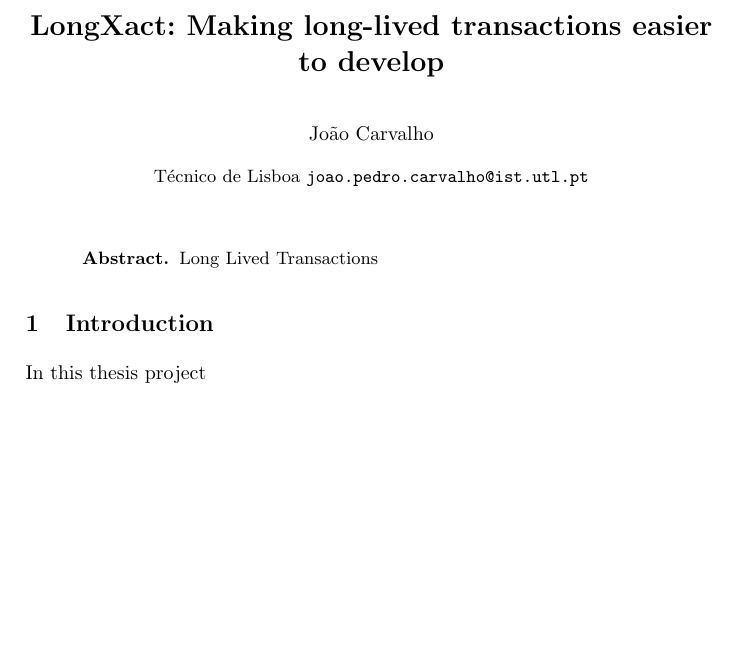
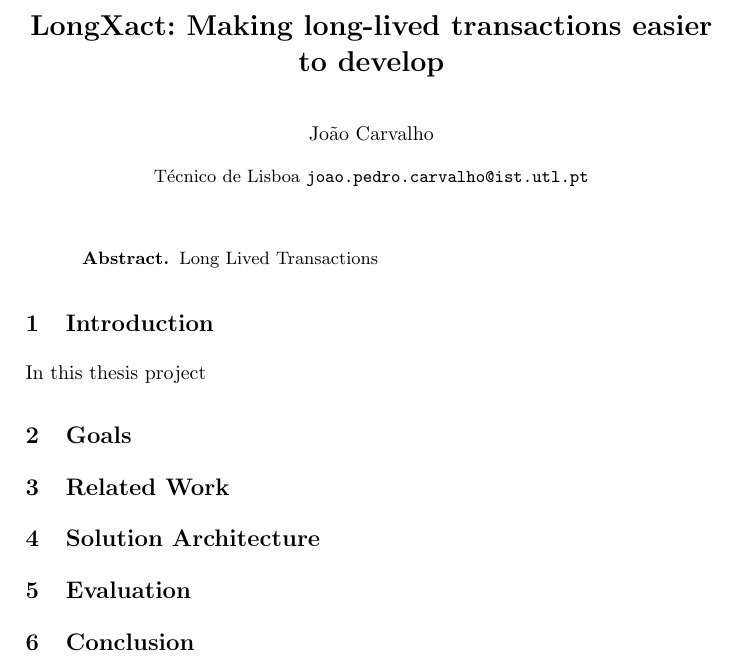
Before and after one commit to jcarvalho/thesis-project, a LaTeX thesis (thesis.tex): part of the page, cut so that both start at the same text, the shorter picture padded with empty space. Compiled offline with pdfLaTeX.

Commit message:
Added Sections

```diff
--- a/thesis.tex
+++ b/thesis.tex
@@ -23,4 +23,14 @@ Long Lived Transactions
 
 In this thesis project
 
+\section{Goals}
+
+\section{Related Work}
+
+\section{Solution Architecture}
+
+\section{Evaluation}
+
+\section{Conclusion}
+
 \end{document}
```
